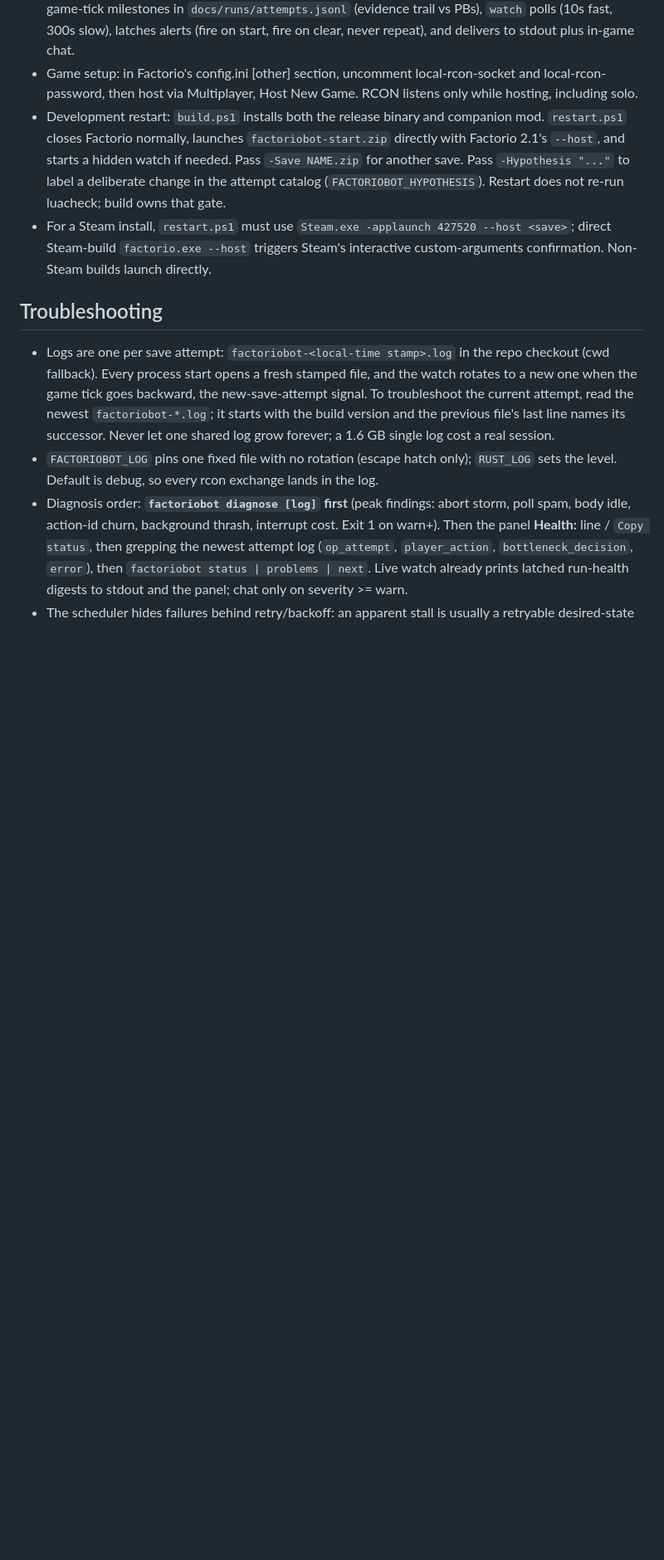
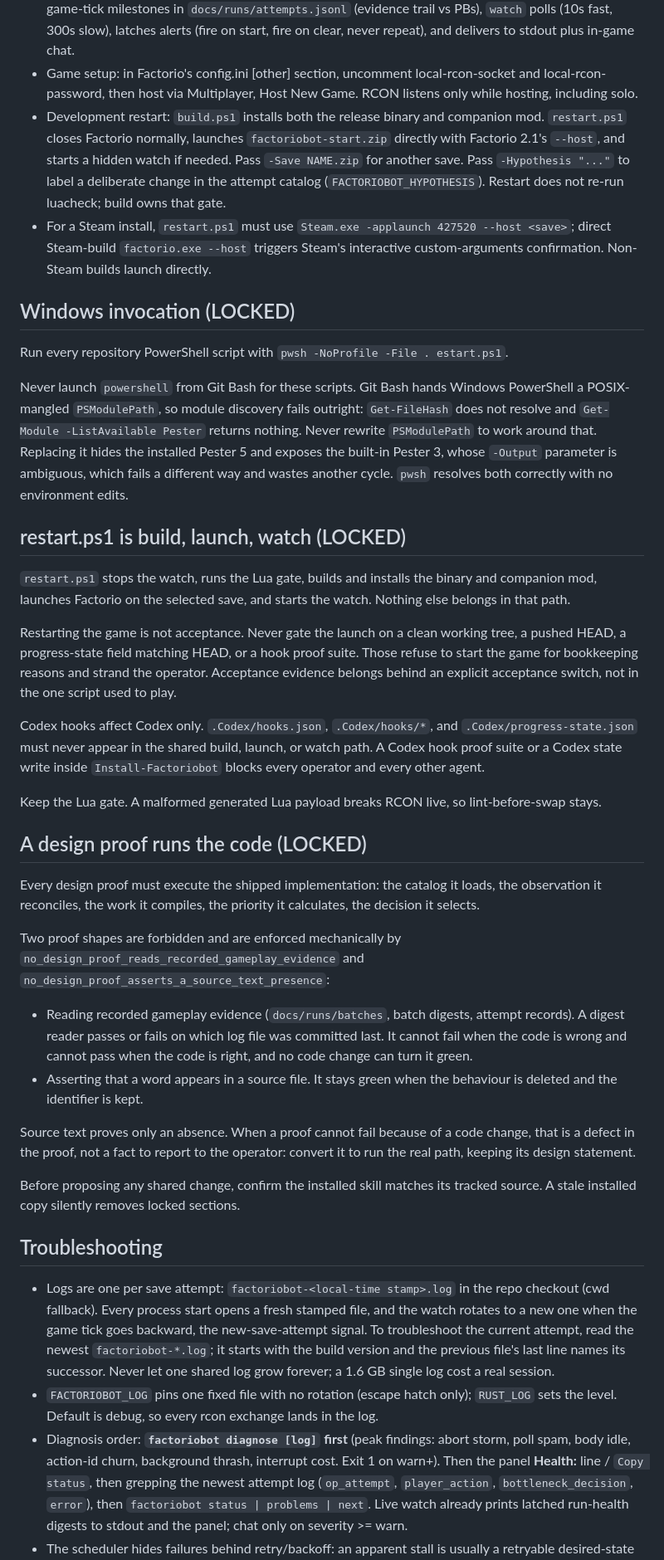
Before and after one commit to abix-/claude-blueprints, a Markdown page: skills/factoriobot/SKILL.md, the part around the change. Shown at 83% size. Rendered like a GitHub page; blank space fills up the shorter version.

Commit message:
lock windows invocation, restart scope, and code-running design proofs

```diff
--- a/skills/factoriobot/SKILL.md
+++ b/skills/factoriobot/SKILL.md
@@ -969,6 +969,63 @@ Three parts: the Rust brain offloads as much as possible (deterministic monitors
 - Development restart: `build.ps1` installs both the release binary and companion mod. `restart.ps1` closes Factorio normally, launches `factoriobot-start.zip` directly with Factorio 2.1's `--host`, and starts a hidden watch if needed. Pass `-Save NAME.zip` for another save. Pass `-Hypothesis "..."` to label a deliberate change in the attempt catalog (`FACTORIOBOT_HYPOTHESIS`). Restart does not re-run luacheck; build owns that gate.
 - For a Steam install, `restart.ps1` must use `Steam.exe -applaunch 427520 --host <save>`; direct Steam-build `factorio.exe --host` triggers Steam's interactive custom-arguments confirmation. Non-Steam builds launch directly.
 
+## Windows invocation (LOCKED)
+
+Run every repository PowerShell script with `pwsh -NoProfile -File .
+estart.ps1`.
+
+Never launch `powershell` from Git Bash for these scripts. Git Bash hands
+Windows PowerShell a POSIX-mangled `PSModulePath`, so module discovery fails
+outright: `Get-FileHash` does not resolve and `Get-Module -ListAvailable Pester`
+returns nothing. Never rewrite `PSModulePath` to work around that. Replacing it
+hides the installed Pester 5 and exposes the built-in Pester 3, whose `-Output`
+parameter is ambiguous, which fails a different way and wastes another cycle.
+`pwsh` resolves both correctly with no environment edits.
+
+## restart.ps1 is build, launch, watch (LOCKED)
+
+`restart.ps1` stops the watch, runs the Lua gate, builds and installs the
+binary and companion mod, launches Factorio on the selected save, and starts
+the watch. Nothing else belongs in that path.
+
+Restarting the game is not acceptance. Never gate the launch on a clean working
+tree, a pushed HEAD, a progress-state field matching HEAD, or a hook proof
+suite. Those refuse to start the game for bookkeeping reasons and strand the
+operator. Acceptance evidence belongs behind an explicit acceptance switch, not
+in the one script used to play.
+
+Codex hooks affect Codex only. `.Codex/hooks.json`, `.Codex/hooks/*`, and
+`.Codex/progress-state.json` must never appear in the shared build, launch, or
+watch path. A Codex hook proof suite or a Codex state write inside
+`Install-Factoriobot` blocks every operator and every other agent.
+
+Keep the Lua gate. A malformed generated Lua payload breaks RCON live, so
+lint-before-swap stays.
+
+## A design proof runs the code (LOCKED)
+
+Every design proof must execute the shipped implementation: the catalog it
+loads, the observation it reconciles, the work it compiles, the priority it
+calculates, the decision it selects.
+
+Two proof shapes are forbidden and are enforced mechanically by
+`no_design_proof_reads_recorded_gameplay_evidence` and
+`no_design_proof_asserts_a_source_text_presence`:
+
+- Reading recorded gameplay evidence (`docs/runs/batches`, batch digests,
+  attempt records). A digest reader passes or fails on which log file was
+  committed last. It cannot fail when the code is wrong and cannot pass when
+  the code is right, and no code change can turn it green.
+- Asserting that a word appears in a source file. It stays green when the
+  behaviour is deleted and the identifier is kept.
+
+Source text proves only an absence. When a proof cannot fail because of a code
+change, that is a defect in the proof, not a fact to report to the operator:
+convert it to run the real path, keeping its design statement.
+
+Before proposing any shared change, confirm the installed skill matches its
+tracked source. A stale installed copy silently removes locked sections.
+
 ## Troubleshooting
 
 - Logs are one per save attempt: `factoriobot-<local-time stamp>.log` in the repo checkout (cwd fallback). Every process start opens a fresh stamped file, and the watch rotates to a new one when the game tick goes backward, the new-save-attempt signal. To troubleshoot the current attempt, read the newest `factoriobot-*.log`; it starts with the build version and the previous file's last line names its successor. Never let one shared log grow forever; a 1.6 GB single log cost a real session.
```
